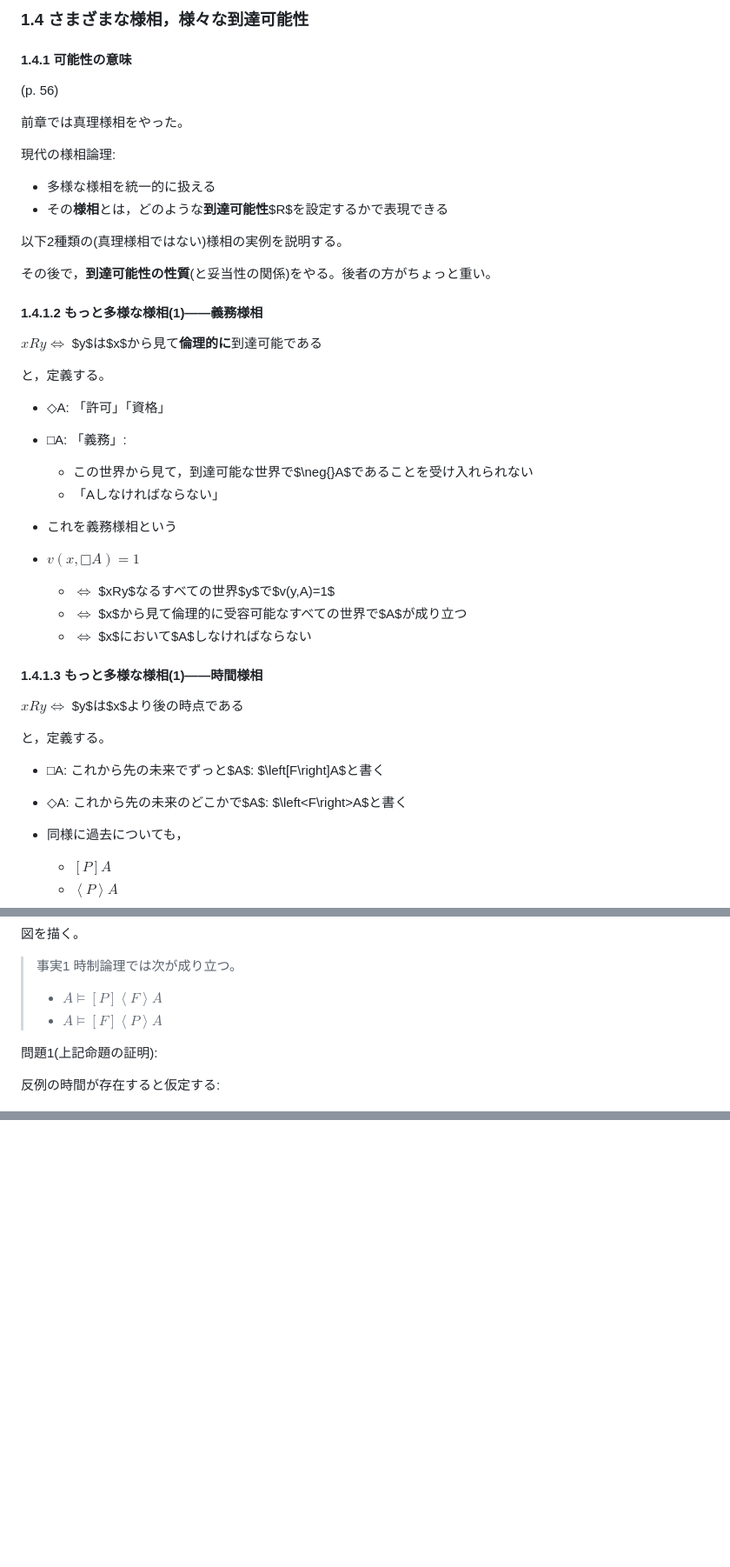
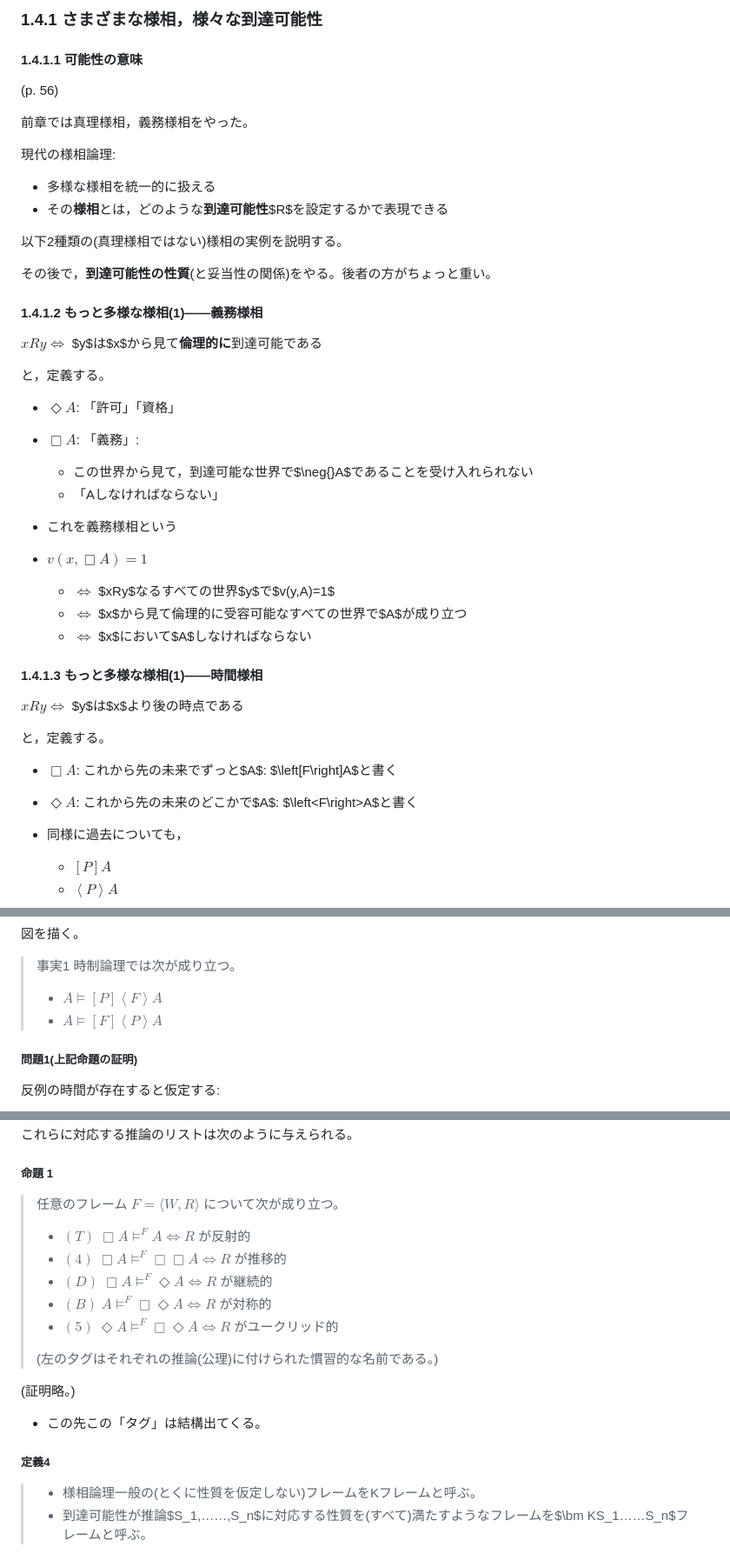
Before and after one commit to flashingwind/philomath, a Markdown page: I部 計算と表現-1.4.md, 3 parts joined by grey strips. Shown: that part at 87% size. Rendered like a GitHub page; blank space fills up the shorter version.

```diff
--- a/I部 計算と表現-1.4.md
+++ b/I部 計算と表現-1.4.md
@@ -13,11 +13,11 @@
 
-### 1.4 さまざまな様相，様々な到達可能性
+### 1.4.1 さまざまな様相，様々な到達可能性
 
-#### 1.4.1 可能性の意味
+#### 1.4.1.1 可能性の意味
 
 (p. 56)
 
-前章では真理様相をやった。
+前章では真理様相，義務様相をやった。
 
 現代の様相論理:
 
@@ -34,13 +34,13 @@ $xRy\Leftrightarrow$ $y$は$x$から見て**倫理的に**到達可能である
 
 と，定義する。
 
-- ◇A: 「許可」「資格」
-- □A: 「義務」:
+- $\Diamond{}A$: 「許可」「資格」
+- $\Box{}A$: 「義務」:
   - この世界から見て，到達可能な世界で$\neg{}A$であることを受け入れられない
   - 「Aしなければならない」
 - これを義務様相という
 
-- $v(x,□A)=1$
+- $v(x,\Box{}A)=1$
   - $\Leftrightarrow$ $xRy$なるすべての世界$y$で$v(y,A)=1$
   - $\Leftrightarrow$ $x$から見て倫理的に受容可能なすべての世界で$A$が成り立つ
   - $\Leftrightarrow$ $x$において$A$しなければならない
@@ -51,8 +51,8 @@ $xRy\Leftrightarrow$ $y$は$x$より後の時点である
 
 と，定義する。
 
-- □A: これから先の未来でずっと$A$: $\left[F\right]A$と書く
-- ◇A: これから先の未来のどこかで$A$: $\left<F\right>A$と書く
+- $\Box{}A$: これから先の未来でずっと$A$: $\left[F\right]A$と書く
+- $\Diamond{}A$: これから先の未来のどこかで$A$: $\left<F\right>A$と書く
 - 同様に過去についても，
   - $\left[P\right]A$
   - $\left<P\right>A$
@@ -75,10 +75,10 @@ $xRy\Leftrightarrow$ $y$は$x$より後の時点である
 
 > 事実1 時制論理では次が成り立つ。
 >
-> - $A\vDash\left[P\right]\left<F\right>A$
-> - $A\vDash\left[F\right]\left<P\right>A$
+> - $A\models\left[P\right]\left<F\right>A$
+> - $A\models\left[F\right]\left<P\right>A$
 
-問題1(上記命題の証明):
+##### 問題1(上記命題の証明)
 
 反例の時間が存在すると仮定する:
 
@@ -139,0 +203,22 @@ $$□A\vDash{}□□A \Leftrightarrow すべてのx,y,z\in{}Wについて，xRy
+これらに対応する推論のリストは次のように与えられる。
+
+##### 命題 1
+
+> 任意のフレーム $F=\langle W, R\rangle$ について次が成り立つ。
+>
+> - $(T)$ $\Box A \models^F A \Longleftrightarrow R$ が反射的
+> - $(4)$ $\Box A \models^F \Box \Box A \Longleftrightarrow R$ が推移的
+> - $(D)$ $\Box A \models^F \Diamond A \Longleftrightarrow R$ が継続的
+> - $(B)$ $A \models^F \Box \Diamond A \Longleftrightarrow R$ が対称的
+> - $(5)$ $\Diamond A \models^F \Box \Diamond A \Longleftrightarrow R$ がユークリッド的
+>
+> (左の夕グはそれぞれの推論(公理)に付けられた慣習的な名前である。)
+
+(証明略。)
+
+- この先この「タグ」は結構出てくる。
+
+##### 定義4
+
+> - 様相論理一般の(とくに性質を仮定しない)フレームをKフレームと呼ぶ。
+> - 到達可能性が推論$S_1,……,S_n$に対応する性質を(すべて)満たすようなフレームを$\bm KS_1……S_n$フレームと呼ぶ。
```
Also changed, not shown: other parts of I部 計算と表現-1.4.md (+74 -11 lines).
